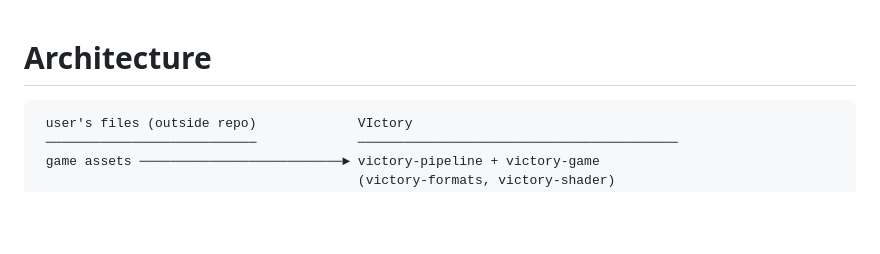
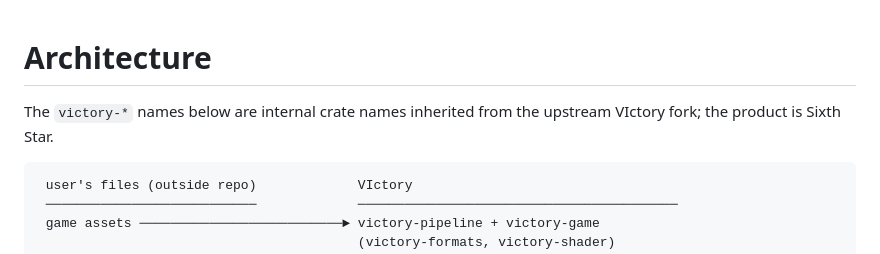
Before and after one commit to ihaterockstargames/sixth-star, a Markdown page: docs/architecture.md, the part around the change. Drawn GitHub-style; blank space fills up the shorter version.

````diff
--- a/docs/architecture.md
+++ b/docs/architecture.md
@@ -1,4 +1,7 @@
 # Architecture
+
+The `victory-*` names below are internal crate names inherited from the
+upstream VIctory fork; the product is Sixth Star.
 
 ```
  user's files (outside repo)             VIctory
````
Also changed, not shown: README.md (+9 -9 lines), docs/asset-policy.md (+2 -0 lines), docs/brand/hero.jpg (added), 2 other files.
